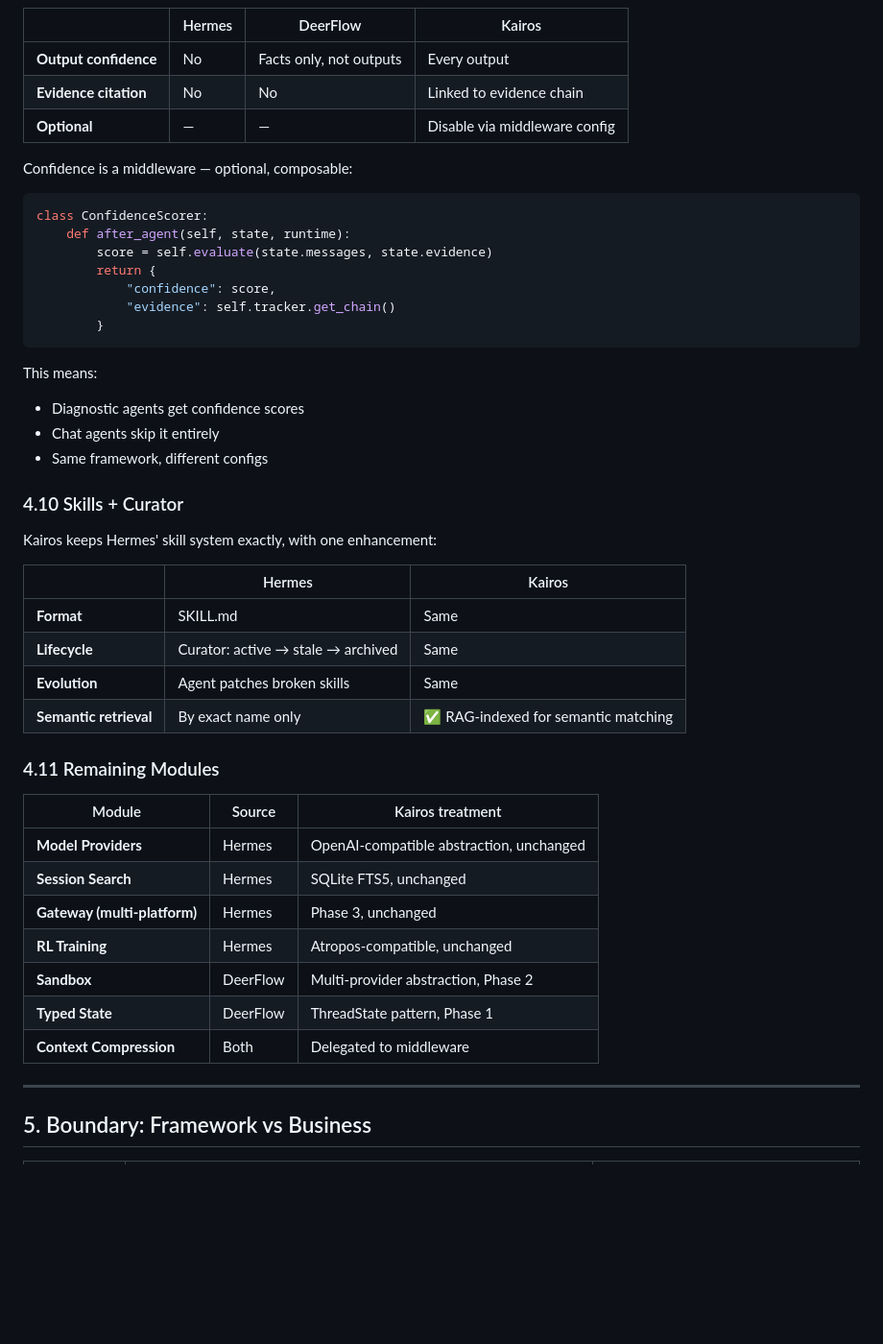
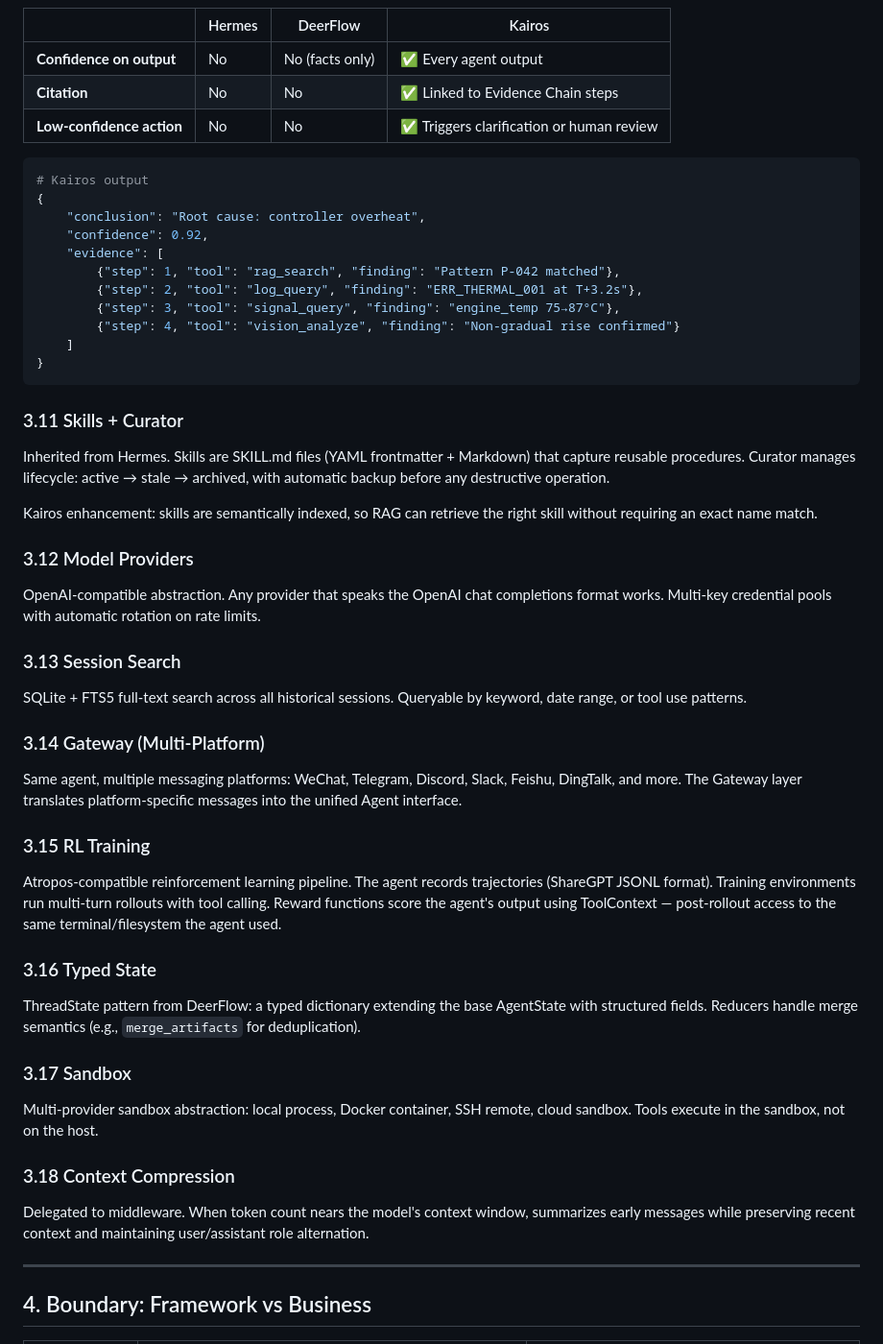
Before and after one commit to buer103/kairos, a Markdown page: docs/ARCHITECTURE.md, the part around one of its changes. Shown at 96% size. Drawn GitHub-style; blank space fills up the shorter version.

Commit message:
📐 v3: Complete — 18 modules, 3-layer classification, system prompt engine, full comparison matrix

````diff
--- a/docs/ARCHITECTURE.md
+++ b/docs/ARCHITECTURE.md
@@ -271,51 +351,75 @@ class EvidenceTracker:
 
 | | Hermes | DeerFlow | Kairos |
 |---|--------|----------|--------|
-| **Output confidence** | No | Facts only, not outputs | Every output |
-| **Evidence citation** | No | No | Linked to evidence chain |
-| **Optional** | — | — | Disable via middleware config |
-
-Confidence is a middleware — optional, composable:
+| **Confidence on output** | No | No (facts only) | ✅ Every agent output |
+| **Citation** | No | No | ✅ Linked to Evidence Chain steps |
+| **Low-confidence action** | No | No | ✅ Triggers clarification or human review |
 
 ```python
-class ConfidenceScorer:
-    def after_agent(self, state, runtime):
-        score = self.evaluate(state.messages, state.evidence)
-        return {
-            "confidence": score,
-            "evidence": self.tracker.get_chain()
-        }
+# Kairos output
+{
+    "conclusion": "Root cause: controller overheat",
+    "confidence": 0.92,
+    "evidence": [
+        {"step": 1, "tool": "rag_search", "finding": "Pattern P-042 matched"},
+        {"step": 2, "tool": "log_query", "finding": "ERR_THERMAL_001 at T+3.2s"},
+        {"step": 3, "tool": "signal_query", "finding": "engine_temp 75→87°C"},
+        {"step": 4, "tool": "vision_analyze", "finding": "Non-gradual rise confirmed"}
+    ]
+}
 ```
 
-This means:
-- Diagnostic agents get confidence scores
-- Chat agents skip it entirely
-- Same framework, different configs
+### 3.11 Skills + Curator
 
-### 4.10 Skills + Curator
+Inherited from Hermes. Skills are SKILL.md files (YAML frontmatter + Markdown)
+that capture reusable procedures. Curator manages lifecycle: active → stale →
+archived, with automatic backup before any destructive operation.
 
-Kairos keeps Hermes' skill system exactly, with one enhancement:
+Kairos enhancement: skills are semantically indexed, so RAG can retrieve the
+right skill without requiring an exact name match.
 
-| | Hermes | Kairos |
-|---|--------|--------|
-| **Format** | SKILL.md | Same |
-| **Lifecycle** | Curator: active → stale → archived | Same |
-| **Evolution** | Agent patches broken skills | Same |
-| **Semantic retrieval** | By exact name only | ✅ RAG-indexed for semantic matching |
+### 3.12 Model Providers
 
-### 4.11 Remaining Modules
+OpenAI-compatible abstraction. Any provider that speaks the OpenAI
+chat completions format works. Multi-key credential pools with automatic
+rotation on rate limits.
 
-| Module | Source | Kairos treatment |
-|--------|--------|-----------------|
-| **Model Providers** | Hermes | OpenAI-compatible abstraction, unchanged |
-| **Session Search** | Hermes | SQLite FTS5, unchanged |
-| **Gateway (multi-platform)** | Hermes | Phase 3, unchanged |
-| **RL Training** | Hermes | Atropos-compatible, unchanged |
-| **Sandbox** | DeerFlow | Multi-provider abstraction, Phase 2 |
-| **Typed State** | DeerFlow | ThreadState pattern, Phase 1 |
-| **Context Compression** | Both | Delegated to middleware |
+### 3.13 Session Search
+
+SQLite + FTS5 full-text search across all historical sessions. Queryable
+by keyword, date range, or tool use patterns.
+
+### 3.14 Gateway (Multi-Platform)
+
+Same agent, multiple messaging platforms: WeChat, Telegram, Discord, Slack,
+Feishu, DingTalk, and more. The Gateway layer translates platform-specific
+messages into the unified Agent interface.
+
+### 3.15 RL Training
+
+Atropos-compatible reinforcement learning pipeline. The agent records
+trajectories (ShareGPT JSONL format). Training environments run multi-turn
+rollouts with tool calling. Reward functions score the agent's output using
+ToolContext — post-rollout access to the same terminal/filesystem the agent used.
+
+### 3.16 Typed State
+
+ThreadState pattern from DeerFlow: a typed dictionary extending the base
+AgentState with structured fields. Reducers handle merge semantics
+(e.g., `merge_artifacts` for deduplication).
+
+### 3.17 Sandbox
+
+Multi-provider sandbox abstraction: local process, Docker container,
+SSH remote, cloud sandbox. Tools execute in the sandbox, not on the host.
+
+### 3.18 Context Compression
+
+Delegated to middleware. When token count nears the model's context window,
+summarizes early messages while preserving recent context and maintaining
+user/assistant role alternation.
 
 ---
 
-## 5. Boundary: Framework vs Business
+## 4. Boundary: Framework vs Business
 
````
Also changed, not shown: other parts of docs/ARCHITECTURE.md (+367 -262 lines).
